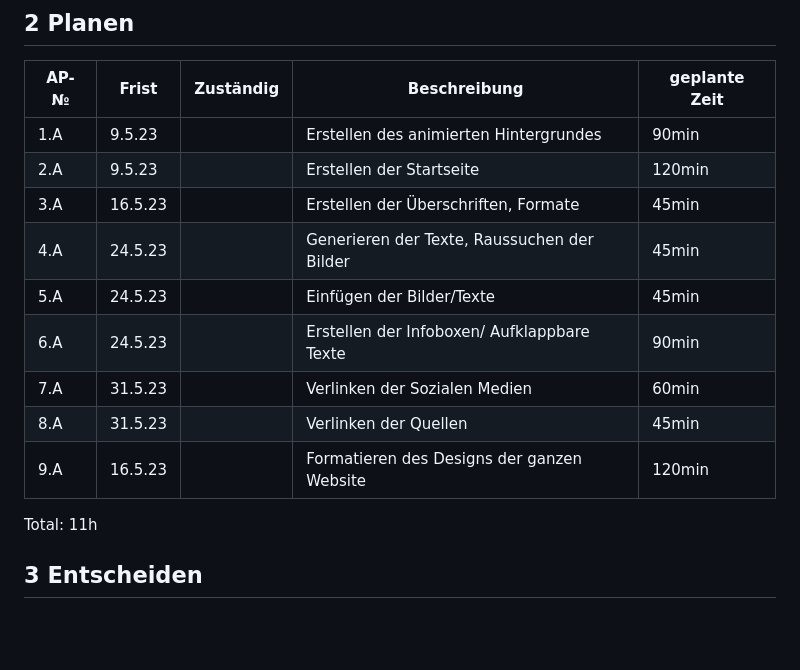
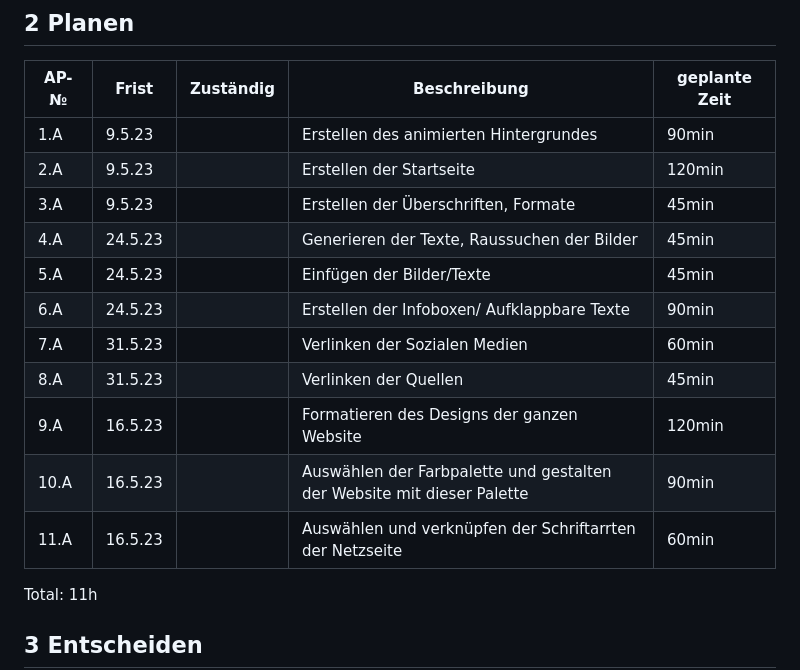
Before and after one commit to salmainf/LA1600, a Markdown page: README.md, the part around the change. Drawn GitHub-style; blank space fills up the shorter version.

```diff
--- a/README.md
+++ b/README.md
@@ -66,13 +66,16 @@ Wir möchten mit unserer Netzseite über eine der einflussreichsten Personen der
 | ---- | ----- | --------- | ------------ | ------------- |
 | 1.A  |   9.5.23   |           |     Erstellen des animierten Hintergrundes         |      90min         |
 | 2.A  |    9.5.23  |           |    Erstellen der Startseite          |       120min        |
-|  3.A |   16.5.23    |           |      Erstellen der Überschriften, Formate        |    45min           |
+|  3.A |   9.5.23    |           |      Erstellen der Überschriften, Formate        |    45min           |
 | 4.A  |   24.5.23    |           |        Generieren der Texte, Raussuchen der Bilder     |   45min            |
 |  5.A |   24.5.23    |           |          Einfügen der Bilder/Texte    |          45min     |
 |  6.A |    24.5.23   |           |          Erstellen der Infoboxen/ Aufklappbare Texte    |        90min       |
 |   7.A|    31.5.23   |           |         Verlinken der Sozialen Medien     |        60min       |
 |  8.A |    31.5.23   |           |         Verlinken der Quellen     |        45min       |
 |  9.A |  16.5.23     |           |          Formatieren des Designs der ganzen Website    |      120min         |
+|  10.A |  16.5.23     |           |         Auswählen der Farbpalette und gestalten der Website mit dieser Palette    |      90min         |
+|  11.A |  16.5.23     |           |          Auswählen und verknüpfen der Schriftarrten der Netzseite    |      60min         |
+
 
 
 
```
